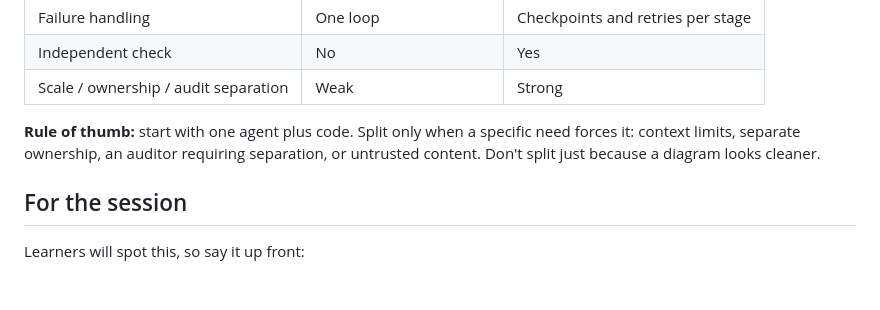
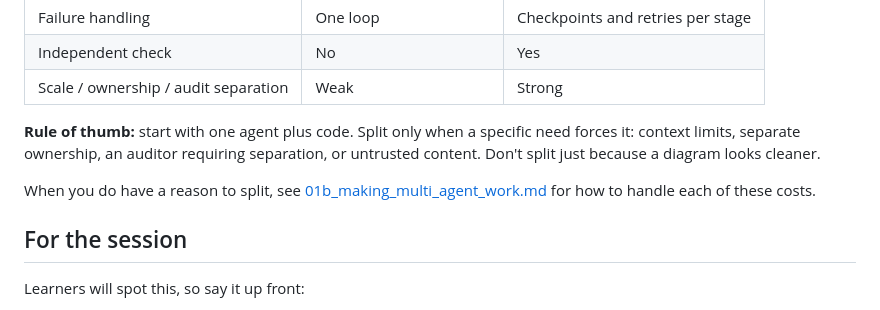
Before and after one commit to Next-Iteration-Technologies/llm-fundamentals, a Markdown page: multi-agent-architecture-patterns/docs/01b_single_vs_multi_agent.md, the part around the change. Drawn GitHub-style; blank space fills up the shorter version.

Commit message:
Add 01b note: making multi-agent work

```diff
--- a/multi-agent-architecture-patterns/docs/01b_single_vs_multi_agent.md
+++ b/multi-agent-architecture-patterns/docs/01b_single_vs_multi_agent.md
@@ -112,6 +112,10 @@ need forces it: context limits, separate ownership, an auditor requiring
 separation, or untrusted content. Don't split just because a diagram looks
 cleaner.
 
+When you do have a reason to split, see
+[01b_making_multi_agent_work.md](01b_making_multi_agent_work.md) for how to
+handle each of these costs.
+
 ## For the session
 
 Learners will spot this, so say it up front:
```
Also changed, not shown: multi-agent-architecture-patterns/docs/01b_making_multi_agent_work.md (added, +85 -0 lines).
